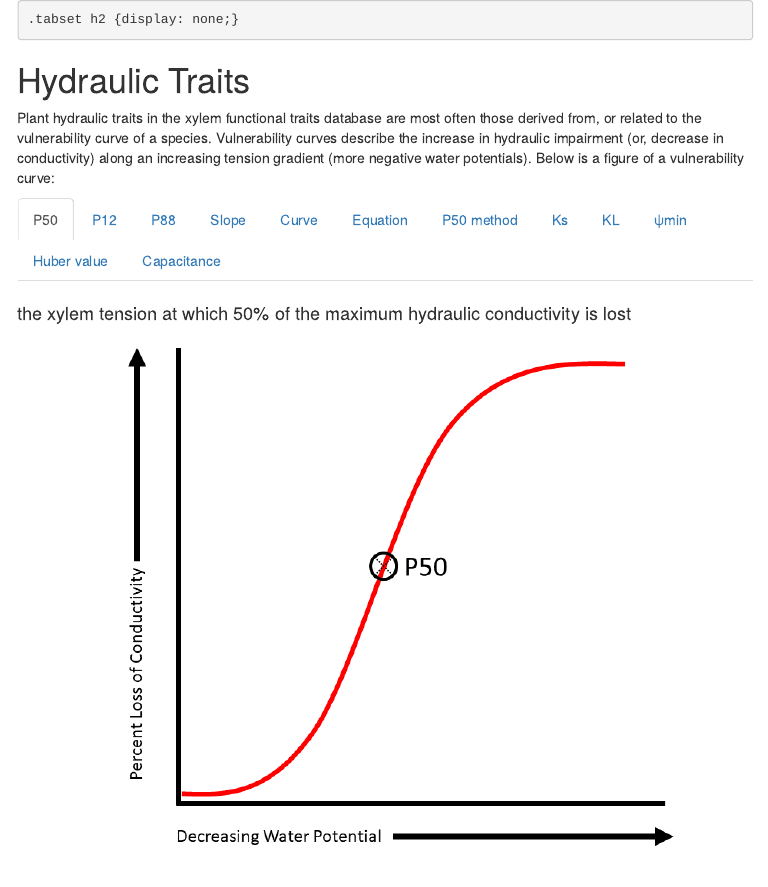
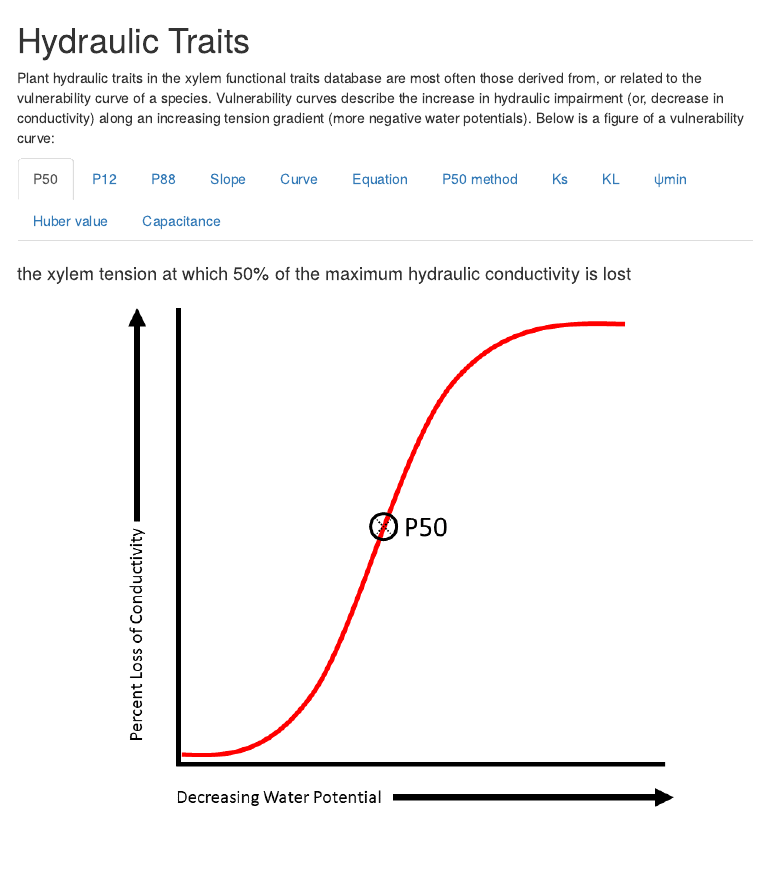
Before and after one commit to wmhammond/shiny-server, an R Markdown document (XFT/trait_definitions.Rmd): the page in a window 1100 px wide, from its top. The pictures show the output file XFT/trait_definitions.html that the author committed with the source, opened offline; menus at the side of the page are left out.

Commit message:
trait definitions update

````diff
--- a/XFT/trait_definitions.Rmd
+++ b/XFT/trait_definitions.Rmd
@@ -24,9 +24,6 @@ cat(paste0("<style>",
 <!-- ```{r setup, include=FALSE} -->
 <!-- knitr::opts_chunk$set(echo = FALSE) -->
 <!-- ``` -->
-```{css}
-.tabset h2 {display: none;}
-```
 
 # Hydraulic Traits {.tabset}
 Plant hydraulic traits in the xylem functional traits database are most often those derived from, or related to the vulnerability curve of a species. Vulnerability curves describe the increase in hydraulic impairment (or, decrease in conductivity) along an increasing tension gradient (more negative water potentials). Below is a figure of a vulnerability curve:
````
Also changed, not shown: XFT/trait_definitions.html, XFT/www/trait_definitions.html.
